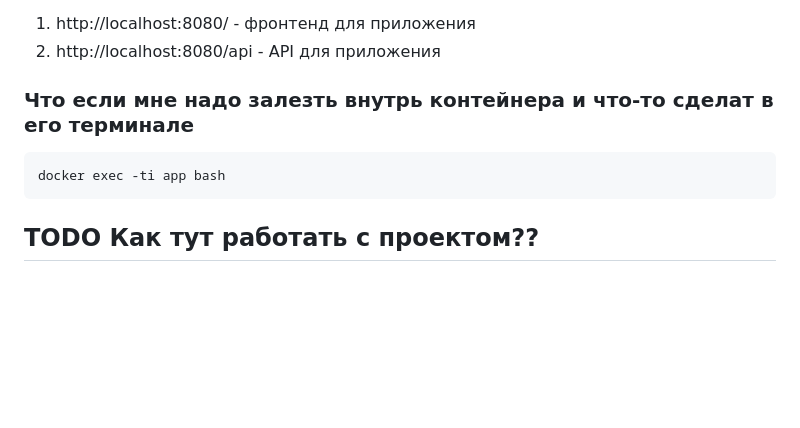
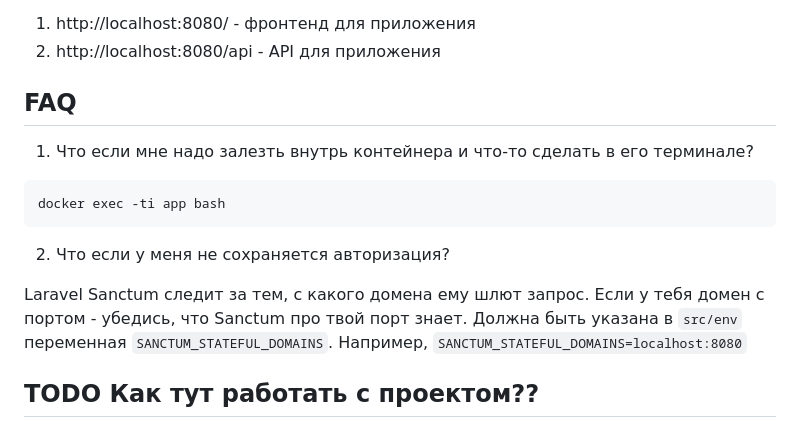
Before and after one commit to Graisvendir/coin-2-coin, a Markdown page: README.md, the part around the change. Rendered like a GitHub page; blank space fills up the shorter version.

Commit message:
В ридми докинул про sanctum

````diff
--- a/README.md
+++ b/README.md
@@ -33,11 +33,17 @@ docker exec app php artisan key:generate
 1. http://localhost:8080/ - фронтенд для приложения
 2. http://localhost:8080/api - API для приложения
 
-### Что если мне надо залезть внутрь контейнера и что-то сделат в его терминале
+## FAQ
+
+1. Что если мне надо залезть внутрь контейнера и что-то сделать в его терминале?
 
 ```bash
 docker exec -ti app bash
 ```
+
+2. Что если у меня не сохраняется авторизация?
+
+Laravel Sanctum следит за тем, с какого домена ему шлют запрос. Если у тебя домен с портом - убедись, что Sanctum про твой порт знает. Должна быть указана в `src/env` переменная `SANCTUM_STATEFUL_DOMAINS`. Например, `SANCTUM_STATEFUL_DOMAINS=localhost:8080`
 
 ## TODO Как тут работать с проектом??
 
````
